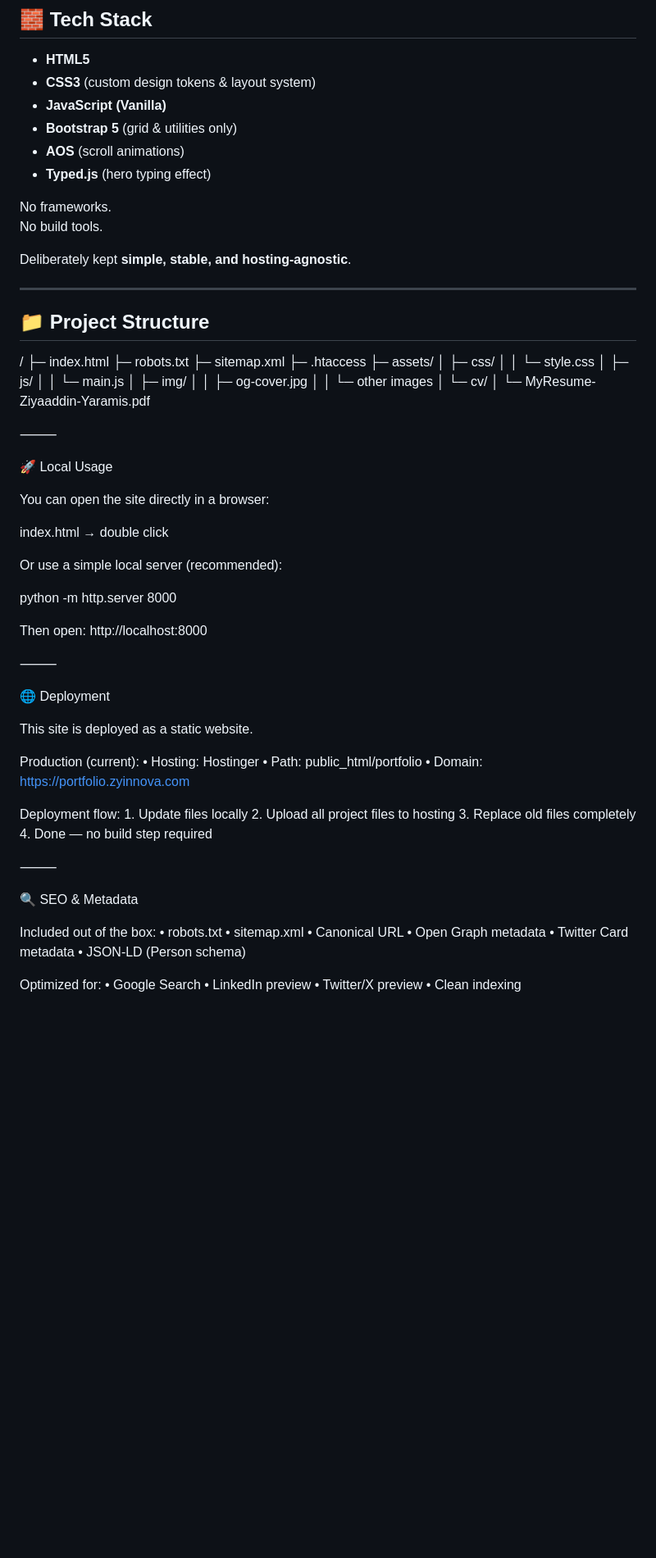
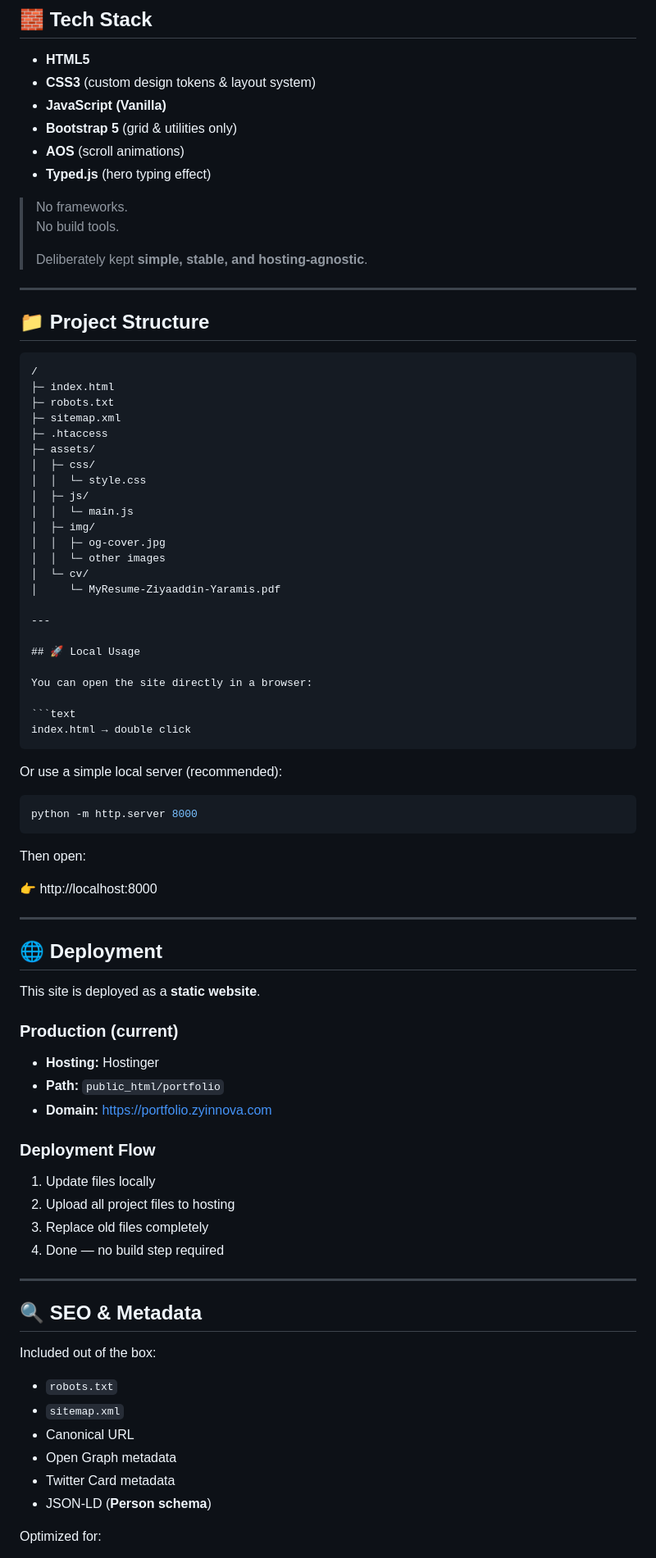
Before and after one commit to ZiyaaddinYaramis/portfolio-zyinnova-portfolio, a Markdown page: README.md, the part around one of its changes. Shown at 82% size. GitHub-like rendering; blank space fills up the shorter version.

Commit message:
README with founder portfolio documentatio

`````diff
--- a/README.md
+++ b/README.md
@@ -43,78 +44,83 @@ It is a real, actively used portfolio website.
 - **AOS** (scroll animations)
 - **Typed.js** (hero typing effect)
 
-No frameworks.
-No build tools.
-
-Deliberately kept **simple, stable, and hosting-agnostic**.
+> No frameworks.
+> No build tools.
+>
+> Deliberately kept **simple, stable, and hosting-agnostic**.
 
 ---
 
 ## 📁 Project Structure
 
+````text
 /
 ├─ index.html
 ├─ robots.txt
 ├─ sitemap.xml
 ├─ .htaccess
 ├─ assets/
-│ ├─ css/
-│ │ └─ style.css
-│ ├─ js/
-│ │ └─ main.js
-│ ├─ img/
-│ │ ├─ og-cover.jpg
-│ │ └─ other images
-│ └─ cv/
-│ └─ MyResume-Ziyaaddin-Yaramis.pdf
+│  ├─ css/
+│  │  └─ style.css
+│  ├─ js/
+│  │  └─ main.js
+│  ├─ img/
+│  │  ├─ og-cover.jpg
+│  │  └─ other images
+│  └─ cv/
+│     └─ MyResume-Ziyaaddin-Yaramis.pdf
 
-⸻
+---
 
-🚀 Local Usage
+## 🚀 Local Usage
 
 You can open the site directly in a browser:
 
+```text
 index.html → double click
+````
 
 Or use a simple local server (recommended):
 
+```bash
 python -m http.server 8000
+```
 
 Then open:
-http://localhost:8000
 
-⸻
+👉 http://localhost:8000
 
-🌐 Deployment
+---
 
-This site is deployed as a static website.
+## 🌐 Deployment
 
-Production (current):
-	•	Hosting: Hostinger
-	•	Path: public_html/portfolio
-	•	Domain: https://portfolio.zyinnova.com
+This site is deployed as a **static website**.
 
-Deployment flow:
-	1.	Update files locally
-	2.	Upload all project files to hosting
-	3.	Replace old files completely
-	4.	Done — no build step required
+### Production (current)
 
-⸻
+- **Hosting:** Hostinger
+- **Path:** `public_html/portfolio`
+- **Domain:** https://portfolio.zyinnova.com
 
-🔍 SEO & Metadata
+### Deployment Flow
+
+1. Update files locally
+2. Upload all project files to hosting
+3. Replace old files completely
+4. Done — no build step required
+
+---
+
+## 🔍 SEO & Metadata
 
 Included out of the box:
-• robots.txt
-• sitemap.xml
-• Canonical URL
-• Open Graph metadata
-• Twitter Card metadata
-• JSON-LD (Person schema)
+
+- `robots.txt`
+- `sitemap.xml`
+- Canonical URL
+- Open Graph metadata
+- Twitter Card metadata
+- JSON-LD (**Person schema**)
 
 Optimized for:
-• Google Search
-• LinkedIn preview
-• Twitter/X preview
-• Clean indexing
 
`````
Also changed, not shown: other parts of README.md (+28 -21 lines).
